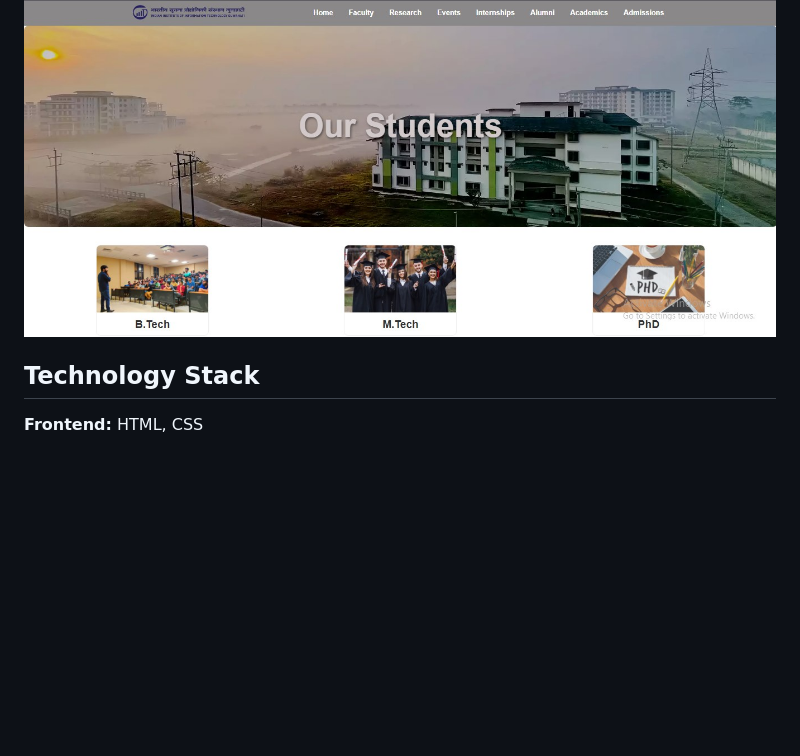
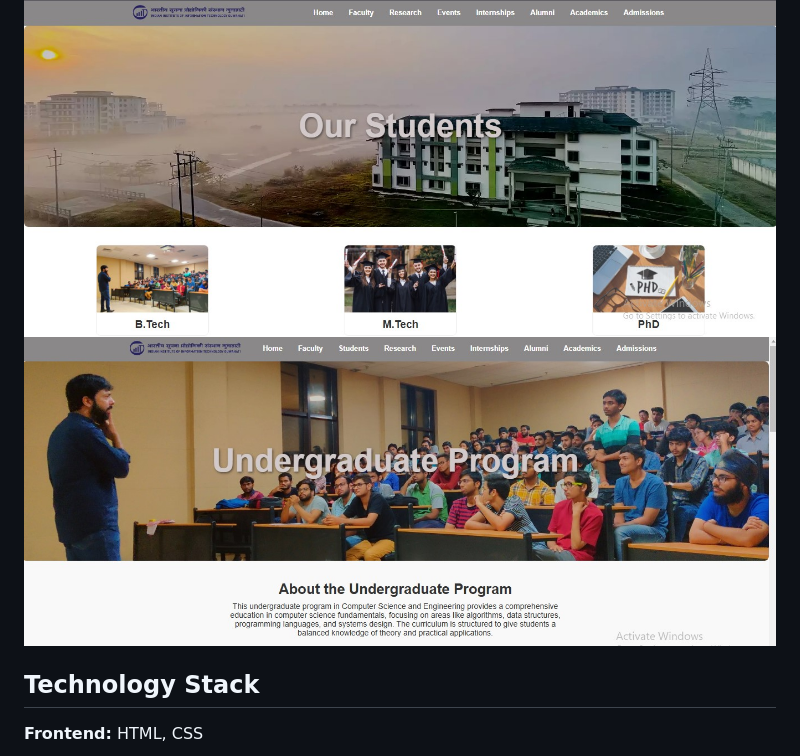
Before and after one commit to NISHANT03-cOdeR/CSE_IIITG, a Markdown page: README.md, the part around the change. Rendered like a GitHub page; blank space fills up the shorter version.

```diff
--- a/README.md
+++ b/README.md
@@ -23,7 +23,7 @@ A unique aspect addressed as a crucial requirement is the internship page. The i
 ## Screenshots
 
 ![ss1](https://github.com/NISHANT03-cOdeR/CSE_IIITG/blob/e936c74c2ab4116dc90ae6640d5aa984fb751dc8/images/ss1.jpg)
-
+![ss2](https://github.com/NISHANT03-cOdeR/CSE_IIITG/blob/a057855e23610a43ad844981071c8a7883edb8c2/images/ss2.jpg)
 
 ## Technology Stack
 
```
